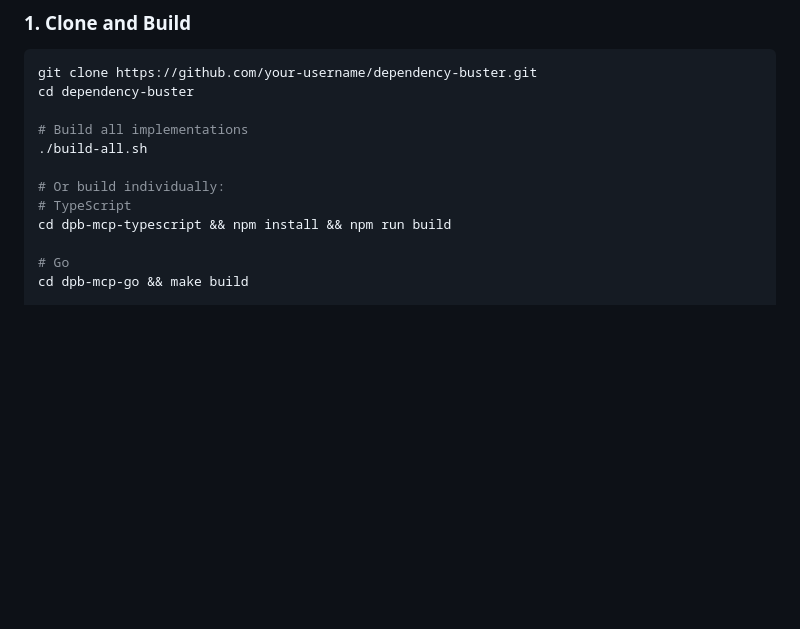
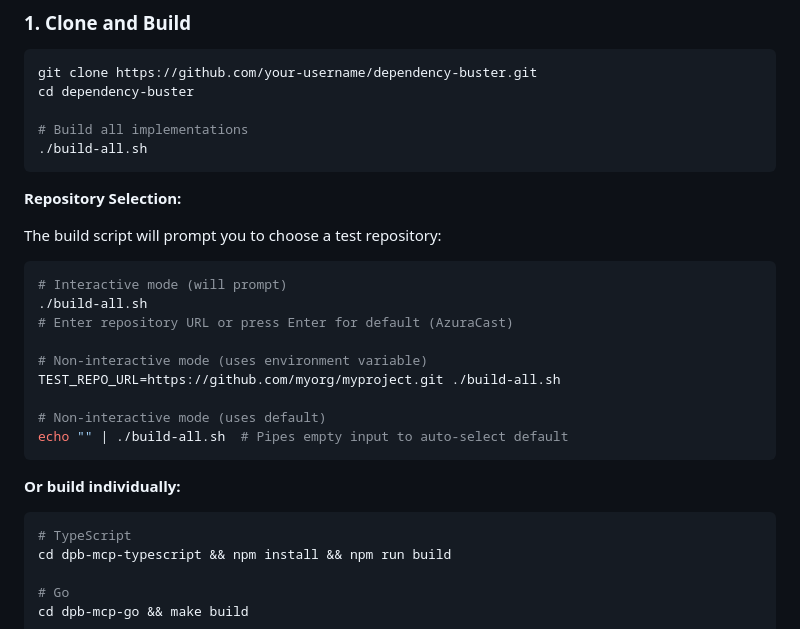
Before and after one commit to Kedson/dependency-buster, a Markdown page: README.md, the part around the change. Drawn GitHub-style; blank space fills up the shorter version.

Commit message:
Add repository selection usage examples to README
- Added interactive mode example (prompts for repo URL)
- Added non-interactive mode with environment variable
- Added non-interactive mode with default selection
- Clear documentation of how build-all.sh handles repository selection

````diff
--- a/README.md
+++ b/README.md
@@ -30,8 +30,27 @@ cd dependency-buster
 
 # Build all implementations
 ./build-all.sh
+```
 
-# Or build individually:
+**Repository Selection:**
+
+The build script will prompt you to choose a test repository:
+
+```bash
+# Interactive mode (will prompt)
+./build-all.sh
+# Enter repository URL or press Enter for default (AzuraCast)
+
+# Non-interactive mode (uses environment variable)
+TEST_REPO_URL=https://github.com/myorg/myproject.git ./build-all.sh
+
+# Non-interactive mode (uses default)
+echo "" | ./build-all.sh  # Pipes empty input to auto-select default
+```
+
+**Or build individually:**
+
+```bash
 # TypeScript
 cd dpb-mcp-typescript && npm install && npm run build
 
````
